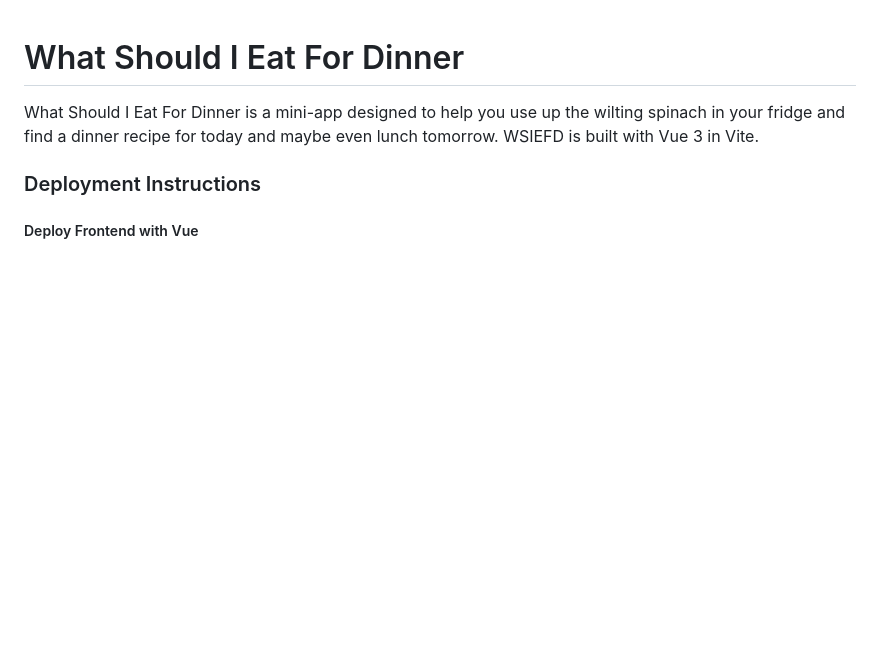
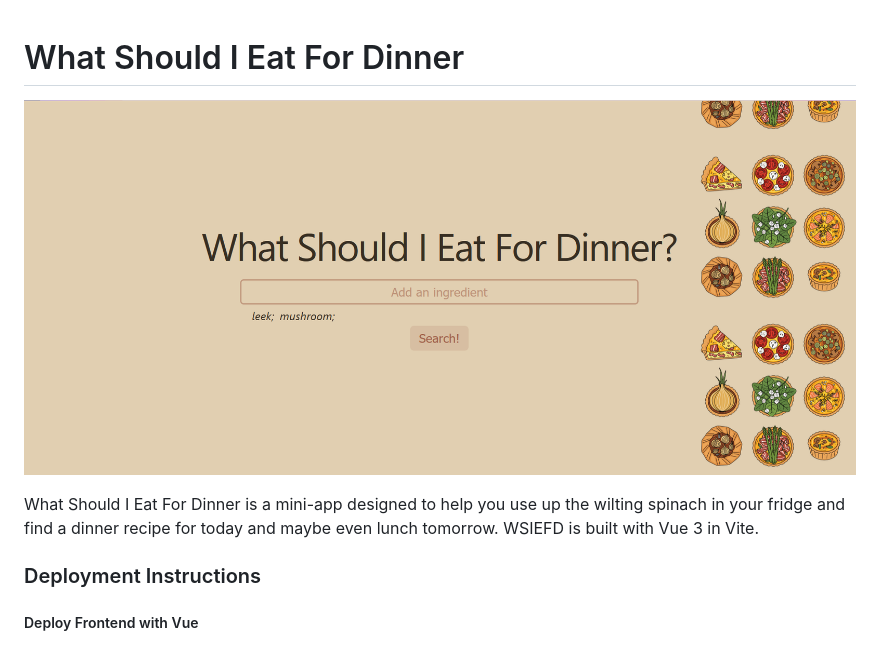
Before and after one commit to arabellastrange/wtf-eat, a Markdown page: README.md, the part around the change. GitHub-like rendering; pictures changed too: homepage.png (added); blank space fills up the shorter version.

```diff
--- a/README.md
+++ b/README.md
@@ -1,4 +1,6 @@
 # What Should I Eat For Dinner
+
+![homepage](homepage.png)
 
 What Should I Eat For Dinner is a mini-app designed to help you use up the wilting spinach in your fridge and find a dinner recipe for today and maybe even lunch tomorrow. WSIEFD is built with Vue 3 in Vite.
 
```
Also changed, not shown: 1 other file.
